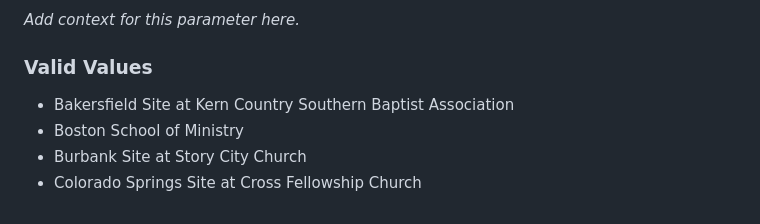
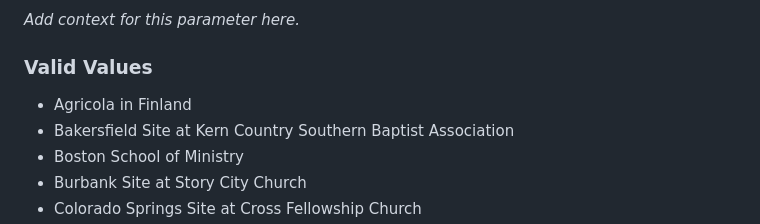
Before and after one commit to enrollmentgateway-lab/queryomatic, a Markdown page: options.md, the part around the change. GitHub-like rendering.

Commit message:
Refresh Queryomatic options from Slate

```diff
--- a/options.md
+++ b/options.md
@@ -366,6 +366,7 @@ _Add context for this parameter here._
 
 <!-- VALUES:teachingsites START -->
 
+- Agricola in Finland
 - Bakersfield Site at Kern Country Southern Baptist Association
 - Boston School of Ministry
 - Burbank Site at Story City Church
```
